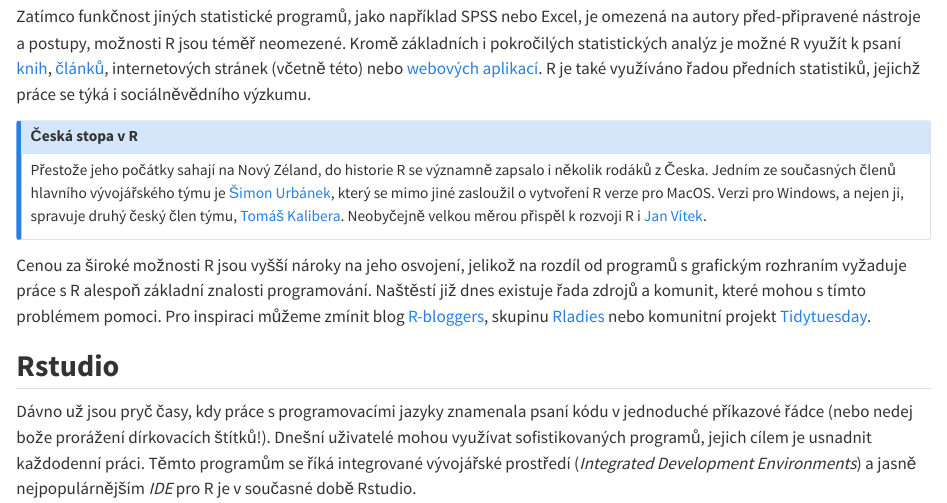
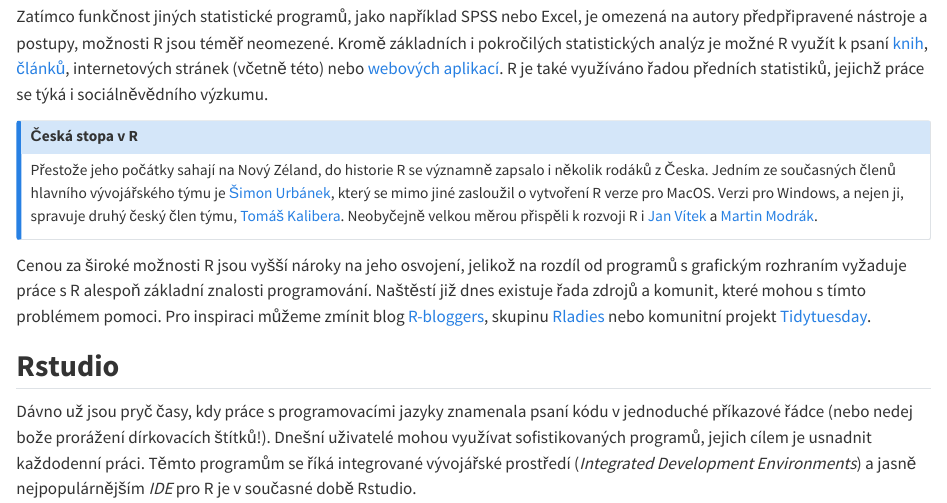
Before and after one commit to Sociology-FA-CU/uvod-do-r-kniha, a Quarto document (predstaveni.qmd): the page in a window 1100 px wide, from 370 px down. Rendered offline with R 4.5, knitr and Pandoc in place of Quarto, with nearby package versions.

Commit message:
Mentioned Martin Modrak

```diff
--- a/predstaveni.qmd
+++ b/predstaveni.qmd
@@ -6,12 +6,12 @@
 
 R je volně šiřitelný, otevřený programovací jazyk zaměřený specificky na vizualizaci a statistickou analýzu dat. Jeho počátky sahají do poloviny 90. let minulého století, kdy začal být vytvářen dvěma pracovníky Aucklandské university, Rossem Ihakem a Robertem Gentlemanem. Od té doby se stal stal jedním z nejpopulárnějších jazyků pro analýzu dat a drží se mezi nejpopulárnějšími jazyky vůbec. R je široce využívané jak pro akademický výzkum, tak v komerční i veřejné sféře.
 
-Zatímco funkčnost jiných statistické programů, jako například SPSS nebo Excel, je omezená na autory před-připravené nástroje a postupy, možnosti R jsou téměř neomezené. Kromě základních i pokročilých statistických analýz je možné R využít k psaní [knih](https://bookdown.org/), [článků](https://rmarkdown.rstudio.com/), internetových stránek (včetně této) nebo [webových aplikací](https://shiny.rstudio.com/gallery/). R je také využíváno řadou předních statistiků, jejichž práce se týká i sociálněvědního výzkumu.
+Zatímco funkčnost jiných statistické programů, jako například SPSS nebo Excel, je omezená na autory předpřipravené nástroje a postupy, možnosti R jsou téměř neomezené. Kromě základních i pokročilých statistických analýz je možné R využít k psaní [knih](https://bookdown.org/), [článků](https://rmarkdown.rstudio.com/), internetových stránek (včetně této) nebo [webových aplikací](https://shiny.rstudio.com/gallery/). R je také využíváno řadou předních statistiků, jejichž práce se týká i sociálněvědního výzkumu.
 
 ::: callout-note
 ## Česká stopa v R
 
-Přestože jeho počátky sahají na Nový Zéland, do historie R se významně zapsalo i několik rodáků z Česka. Jedním ze současných členů hlavního vývojářského týmu je [Šimon Urbánek](http://urbanek.info), který se mimo jiné zasloužil o vytvoření R verze pro MacOS. Verzi pro Windows, a nejen ji, spravuje druhý český člen týmu, [Tomáš Kalibera](https://www.rdocumentation.org/collaborators/name/Tomas%20Kalibera). Neobyčejně velkou měrou přispěl k rozvoji R i [Jan Vítek](http://janvitek.org).
+Přestože jeho počátky sahají na Nový Zéland, do historie R se významně zapsalo i několik rodáků z Česka. Jedním ze současných členů hlavního vývojářského týmu je [Šimon Urbánek](http://urbanek.info), který se mimo jiné zasloužil o vytvoření R verze pro MacOS. Verzi pro Windows, a nejen ji, spravuje druhý český člen týmu, [Tomáš Kalibera](https://www.rdocumentation.org/collaborators/name/Tomas%20Kalibera). Neobyčejně velkou měrou přispěli k rozvoji R i [Jan Vítek](http://janvitek.org) a [Martin Modrák](https://www.martinmodrak.cz/about/).
 :::
 
 Cenou za široké možnosti R jsou vyšší nároky na jeho osvojení, jelikož na rozdíl od programů s grafickým rozhraním vyžaduje práce s R alespoň základní znalosti programování. Naštěstí již dnes existuje řada zdrojů a komunit, které mohou s tímto problémem pomoci. Pro inspiraci můžeme zmínit blog [R-bloggers](https://www.r-bloggers.com/), skupinu [Rladies](https://rladies.org/) nebo komunitní projekt [Tidytuesday](https://www.tidytuesday.com/).
```
